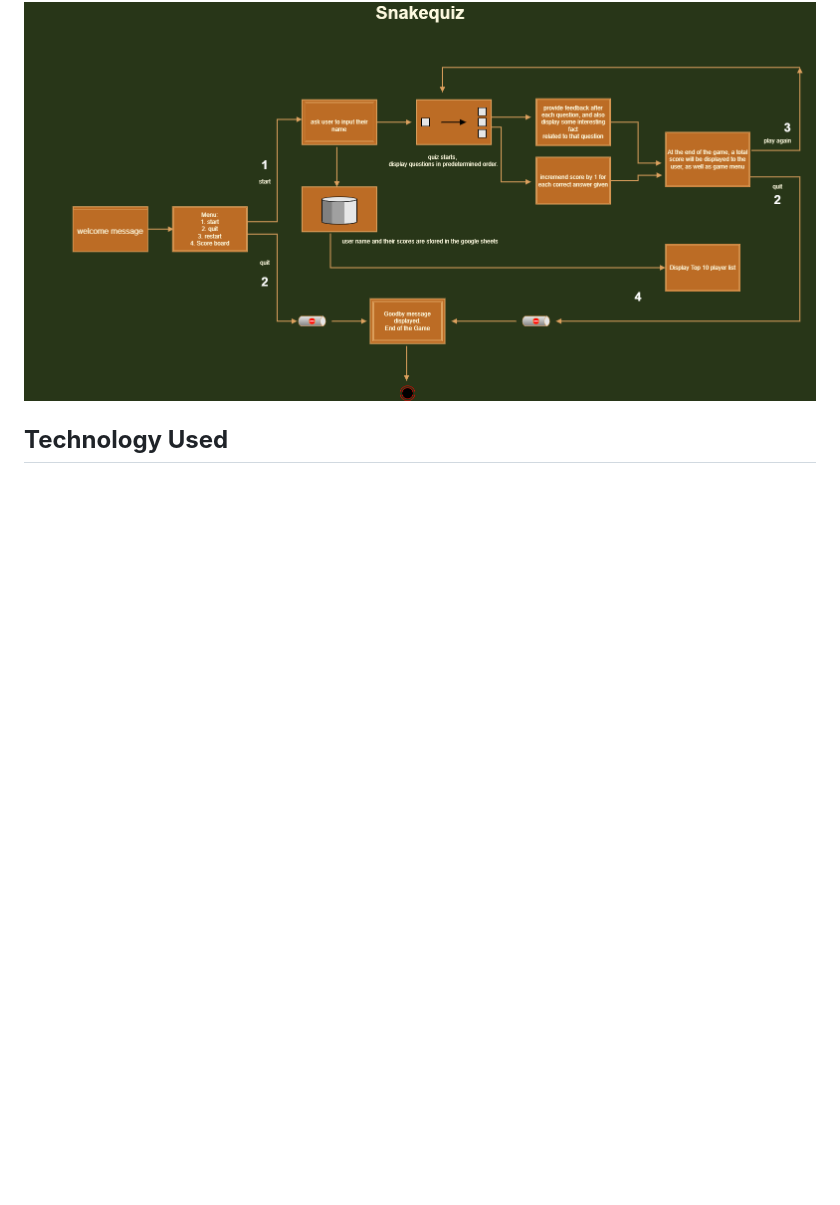
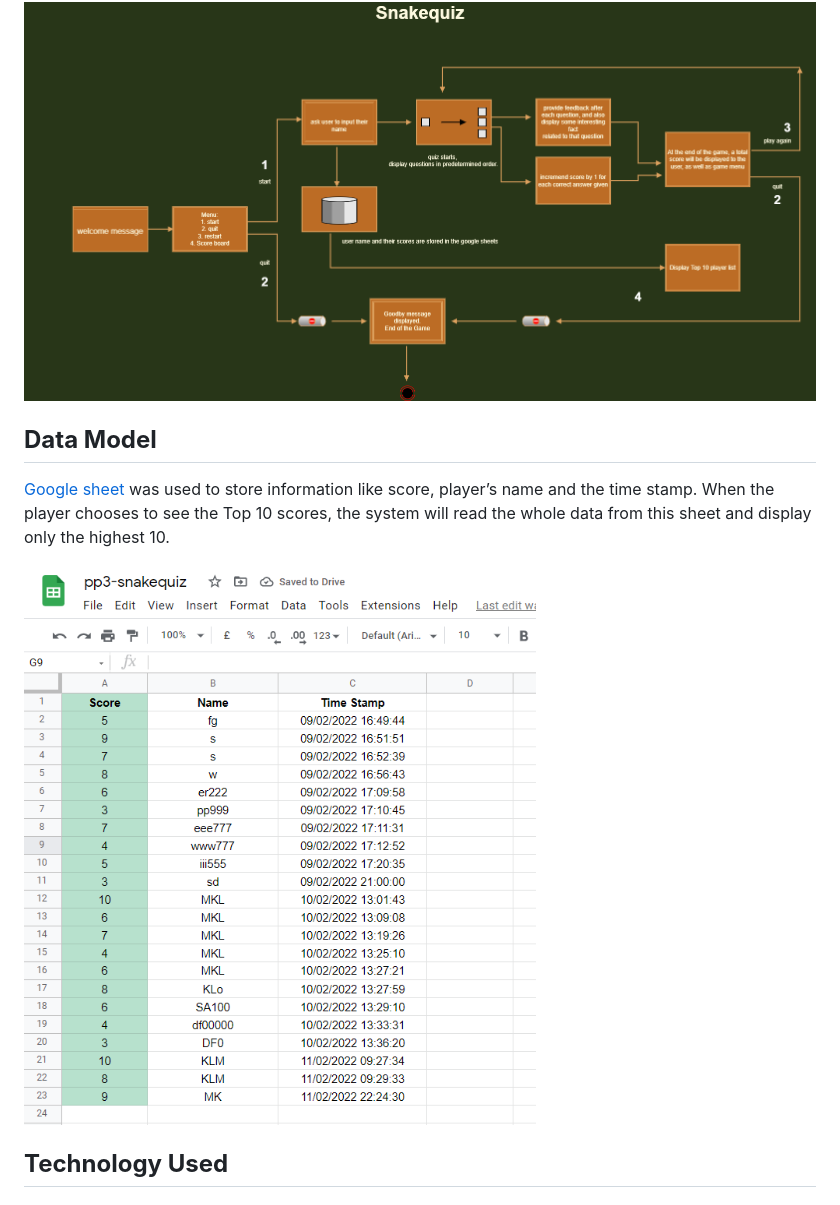
Before and after one commit to Maya-Claveau/pp3-snakequiz, a Markdown page: README.md, the part around the change printed below. Drawn GitHub-style; blank space fills up the shorter version.

```diff
--- a/README.md
+++ b/README.md
@@ -110,6 +110,15 @@ Below are the Error Message Examples:
 
 <img src="assets/flowchart-final.png" width="800">
 
+<br>
+
+## **Data Model**
+[Google sheet](https://docs.google.com/spreadsheets/u/0/) was used to store information like score, player’s name and the time stamp. When the player chooses to see the Top 10 scores, the system will read the whole data from this sheet and display only the highest 10.
+
+<img src="assets/screenshots/gsheet.png" width="800">
+
+<br>
+
 ## **Technology Used**
 ### **Language**
 <p>This is a command-line application built purely using python as the main programming language</p>
```
Also changed, not shown: other parts of README.md (+29 -8 lines), assets/screenshots/mockup-final.png (added), assets/screenshots/top10-for-loop.png (added), 1 other file.
